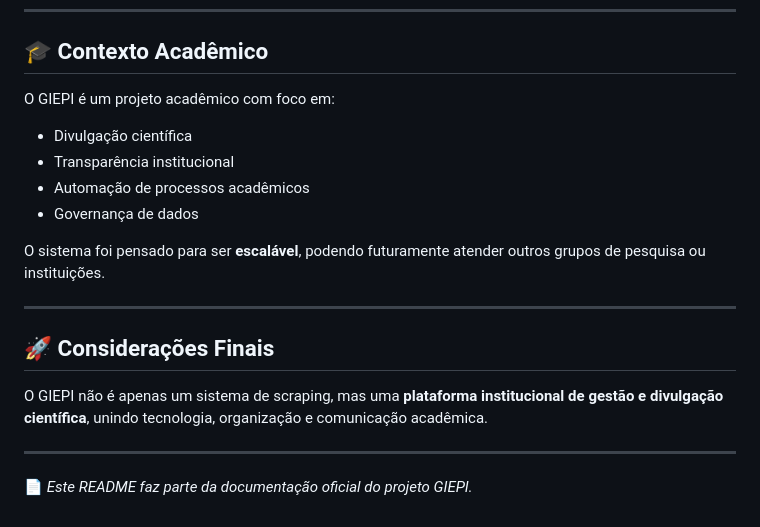
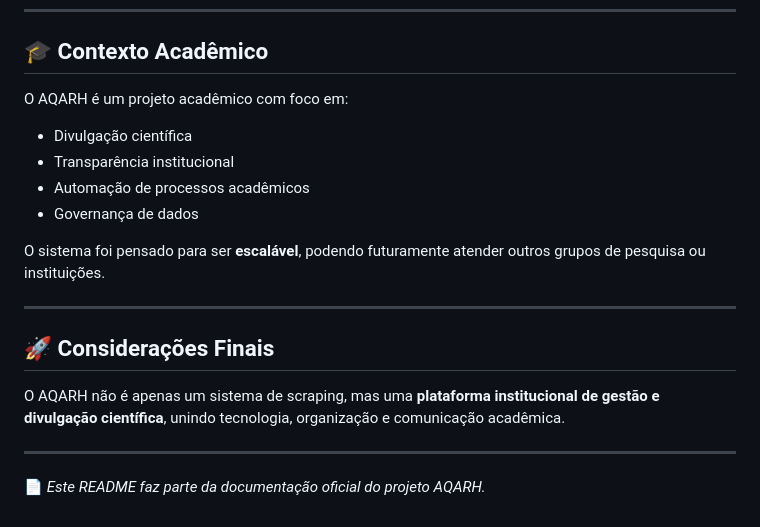
Before and after one commit to joaovitor2074/aqarh, a Markdown page: README.md, the part around the change. GitHub-like rendering.

```diff
--- a/README.md
+++ b/README.md
@@ -447,7 +447,7 @@ Esse modelo garante **segurança, confiabilidade e legitimidade institucional**.
 
 ## 🎓 Contexto Acadêmico
 
-O GIEPI é um projeto acadêmico com foco em:
+O AQARH é um projeto acadêmico com foco em:
 
 * Divulgação científica
 * Transparência institucional
@@ -460,8 +460,8 @@ O sistema foi pensado para ser **escalável**, podendo futuramente atender outro
 
 ## 🚀 Considerações Finais
 
-O GIEPI não é apenas um sistema de scraping, mas uma **plataforma institucional de gestão e divulgação científica**, unindo tecnologia, organização e comunicação acadêmica.
+O AQARH não é apenas um sistema de scraping, mas uma **plataforma institucional de gestão e divulgação científica**, unindo tecnologia, organização e comunicação acadêmica.
 
 ---
 
-📄 *Este README faz parte da documentação oficial do projeto GIEPI.*
+📄 *Este README faz parte da documentação oficial do projeto AQARH.*
```
Also changed, not shown: docs/ARCHITECTURE.md (+13 -13 lines).
